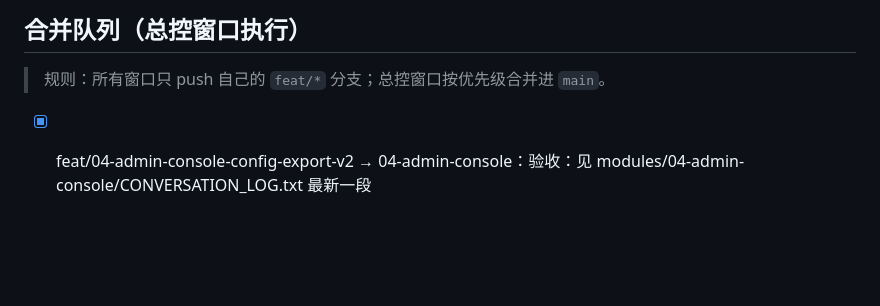
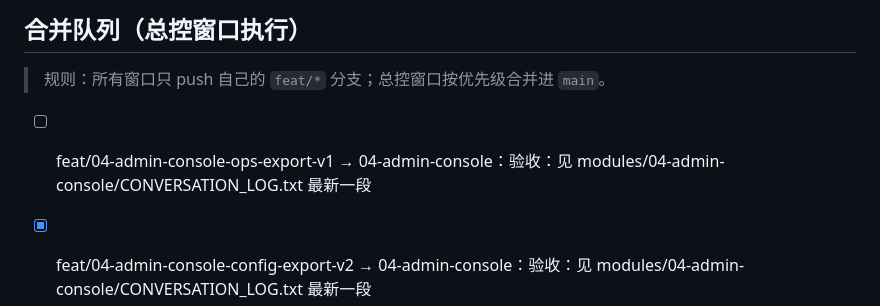
Before and after one commit to kipp7/Education-Auxiliary-Services, a Markdown page: modules/99-hub/REQUESTS.md, the part around the change. Drawn GitHub-style; blank space fills up the shorter version.

Commit message:
hub:auto-enqueue from module logs (1)

```diff
--- a/modules/99-hub/REQUESTS.md
+++ b/modules/99-hub/REQUESTS.md
@@ -18,6 +18,7 @@
 ## 合并队列（总控窗口执行）
 > 规则：所有窗口只 push 自己的 `feat/*` 分支；总控窗口按优先级合并进 `main`。
 
+- [ ] feat/04-admin-console-ops-export-v1 → 04-admin-console：验收：见 modules/04-admin-console/CONVERSATION_LOG.txt 最新一段
 - [x] feat/04-admin-console-config-export-v2 → 04-admin-console：验收：见 modules/04-admin-console/CONVERSATION_LOG.txt 最新一段
 - [x] feat/01-miniapp-library-subject-gating-winE3 → 01-miniapp：验收：见 modules/01-miniapp/CONVERSATION_LOG.txt 最新一段
 - [x] feat/02-backend-core-billing-order-query-codex → 02-backend-core：验收：见 modules/02-backend-core/CONVERSATION_LOG.txt 最新一段
```
